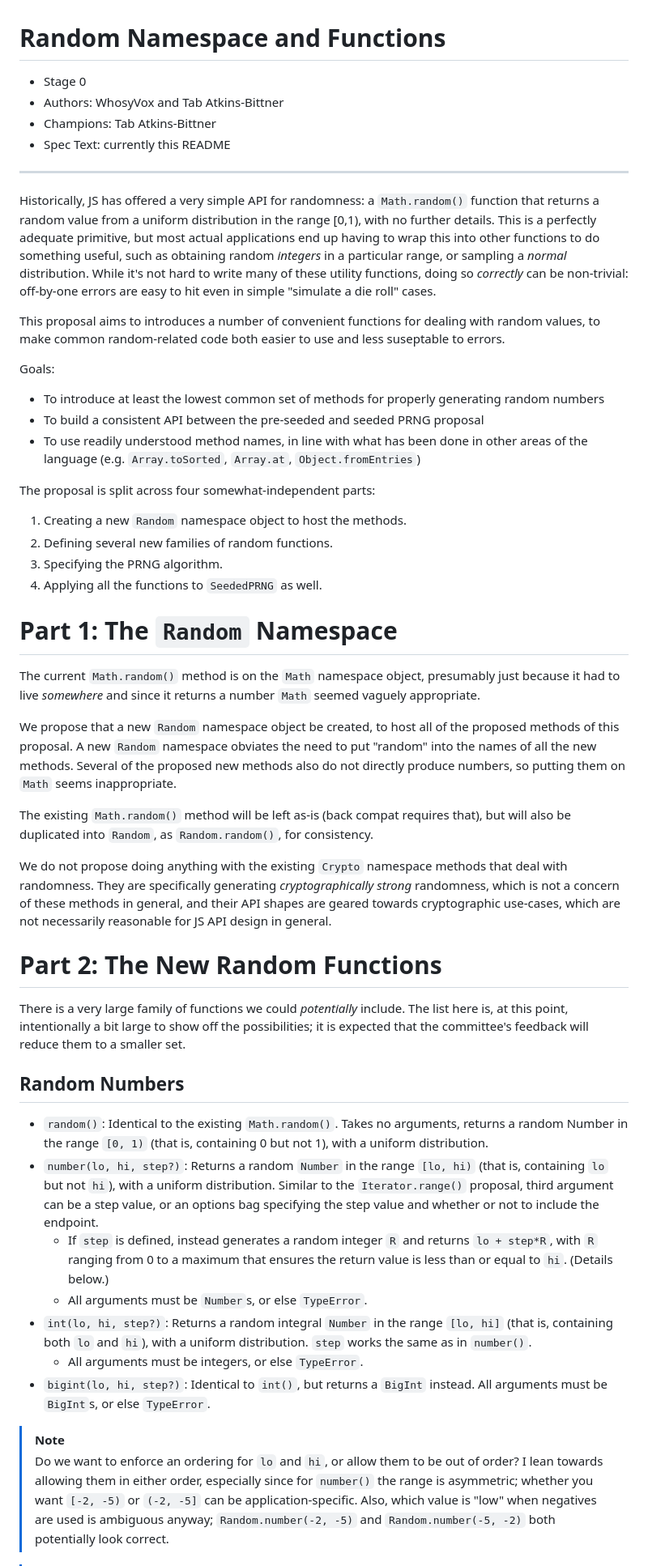
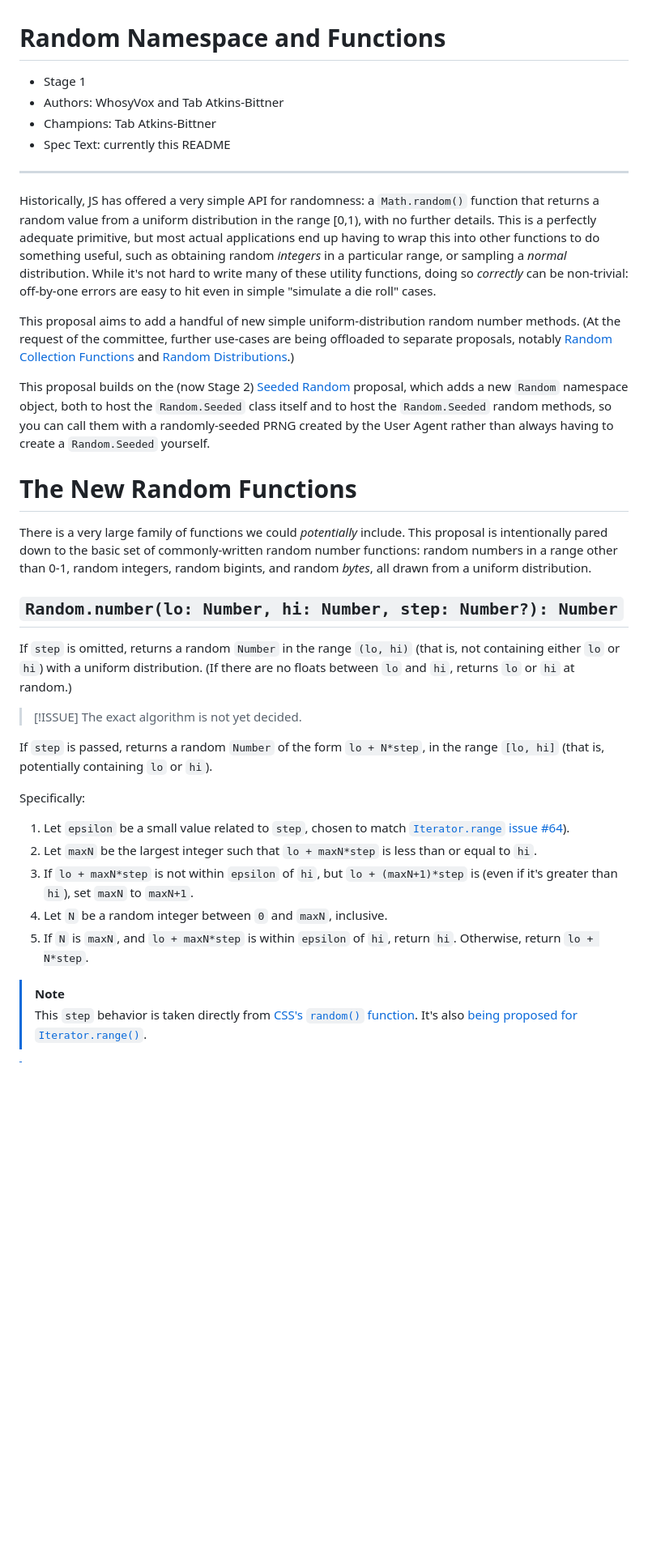
Before and after one commit to tc39-transfer/proposal-random-functions, a Markdown page: README.md, the part around one of its changes. Shown at 81% size. Rendered like a GitHub page; blank space fills up the shorter version.

Commit message:
Update to Stage 1, trimming out the functions that are punting to other proposals.

```diff
--- a/README.md
+++ b/README.md
@@ -1,6 +1,6 @@
 # Random Namespace and Functions
 
-* Stage 0
+* Stage 1
 * Authors: WhosyVox and Tab Atkins-Bittner
 * Champions: Tab Atkins-Bittner
 * Spec Text: currently this README
@@ -9,57 +9,46 @@
 
 Historically, JS has offered a very simple API for randomness: a `Math.random()` function that returns a random value from a uniform distribution in the range [0,1), with no further details. This is a perfectly adequate primitive, but most actual applications end up having to wrap this into other functions to do something useful, such as obtaining random *integers* in a particular range, or sampling a *normal* distribution. While it's not hard to write many of these utility functions, doing so *correctly* can be non-trivial: off-by-one errors are easy to hit even in simple "simulate a die roll" cases.
 
-This proposal aims to introduces a number of convenient functions for dealing with random values, to make common random-related code both easier to use and less suseptable to errors.
+This proposal aims to add a handful of new simple uniform-distribution random number methods. (At the request of the committee, further use-cases are being offloaded to separate proposals, notably [Random Collection Functions](https://github.com/tabatkins/proposal-random-collection-functions) and [Random Distributions](https://github.com/tabatkins/proposal-random-distributions).)
 
-Goals:
-* To introduce at least the lowest common set of methods for properly generating random numbers
-* To build a consistent API between the pre-seeded and seeded PRNG proposal
-* To use readily understood method names, in line with what has been done in other areas of the language (e.g. `Array.toSorted`, `Array.at`, `Object.fromEntries`)
+This proposal builds on the (now Stage 2) [Seeded Random](https://github.com/tc39/proposal-seeded-random) proposal, which adds a new `Random` namespace object, both to host the `Random.Seeded` class itself and to host the `Random.Seeded` random methods, so you can call them with a randomly-seeded PRNG created by the User Agent rather than always having to create a `Random.Seeded` yourself.
 
-The proposal is split across four somewhat-independent parts:
 
-1. Creating a new `Random` namespace object to host the methods.
-2. Defining several new families of random functions.
-3. Specifying the PRNG algorithm.
-4. Applying all the functions to `SeededPRNG` as well.
-
-# Part 1: The `Random` Namespace
-
-The current `Math.random()` method is on the `Math` namespace object,
-presumably just because it had to live *somewhere*
-and since it returns a number `Math` seemed vaguely appropriate.
-
-We propose that a new `Random` namespace object be created,
-to host all of the proposed methods of this proposal.
-A new `Random` namespace obviates the need to put "random" into the names of all the new methods.
-Several of the proposed new methods also do not directly produce numbers,
-so putting them on `Math` seems inappropriate.
-
-The existing `Math.random()` method will be left as-is (back compat requires that),
-but will also be duplicated into `Random`, as `Random.random()`, for consistency.
-
-We do not propose doing anything with the existing `Crypto` namespace methods that deal with randomness.
-They are specifically generating *cryptographically strong* randomness,
-which is not a concern of these methods in general,
-and their API shapes are geared towards cryptographic use-cases,
-which are not necessarily reasonable for JS API design in general.
-
-# Part 2: The New Random Functions
+# The New Random Functions
 
 There is a very large family of functions we could *potentially* include.
-The list here is, at this point, intentionally a bit large to show off the possibilities;
-it is expected that the committee's feedback will reduce them to a smaller set.
+This proposal is intentionally pared down to the basic set of commonly-written random number functions: random numbers in a range other than 0-1, random integers, random bigints, and random *bytes*, all drawn from a uniform distribution.
 
-## Random Numbers
+## `Random.number(lo: Number, hi: Number, step: Number?): Number` ##
 
-* `random()`: Identical to the existing `Math.random()`. Takes no arguments, returns a random Number in the range `[0, 1)` (that is, containing 0 but not 1), with a uniform distribution.
-* `number(lo, hi, step?)`: Returns a random `Number` in the range `[lo, hi)` (that is, containing `lo` but not `hi`), with a uniform distribution. Similar to the `Iterator.range()` proposal, third argument can be a step value, or an options bag specifying the step value and whether or not to include the endpoint.
-    * If `step` is defined, instead generates a random integer `R` and returns `lo + step*R`, with `R` ranging from 0 to a maximum that ensures the return value is less than or equal to `hi`. (Details below.)
-    * All arguments must be `Number`s, or else `TypeError`.
-* `int(lo, hi, step?)`: Returns a random integral `Number` in the range `[lo, hi]` (that is, containing both `lo` and `hi`), with a uniform distribution. `step` works the same as in `number()`.
-    * All arguments must be integers, or else `TypeError`.
-* `bigint(lo, hi, step?)`: Identical to `int()`, but returns a `BigInt` instead. All arguments must be `BigInt`s, or else `TypeError`.
+If `step` is omitted,
+returns a random `Number` in the range `(lo, hi)`
+(that is, not containing either `lo` or `hi`)
+with a uniform distribution.
+(If there are no floats between `lo` and `hi`,
+returns `lo` or `hi` at random.)
+
+> [!ISSUE]
+> The exact algorithm is not yet decided.
+
+If `step` is passed,
+returns a random `Number` of the form `lo + N*step`,
+in the range `[lo, hi]`
+(that is, potentially containing `lo` or `hi`).
+
+Specifically:
+
+1. Let `epsilon` be a small value related to `step`, chosen to match [`Iterator.range` issue #64](https://github.com/tc39/proposal-iterator.range/issues/64#issuecomment-2881243363)).
+2. Let `maxN` be the largest integer such that `lo + maxN*step` is less than or equal to `hi`.
+3. If `lo + maxN*step` is not within `epsilon` of `hi`,
+    but `lo + (maxN+1)*step` is
+    (even if it's greater than `hi`),
+    set `maxN` to `maxN+1`.
+4. Let `N` be a random integer between `0` and `maxN`, inclusive.
+5. If `N` is `maxN`, and `lo + maxN*step` is within `epsilon` of `hi`,
+    return `hi`. Otherwise, return `lo + N*step`.
 
 > [!NOTE]
-> Do we want to enforce an ordering for `lo` and `hi`, or allow them to be out of order? I lean towards allowing them in either order, especially since for `number()` the range is asymmetric; whether you want `[-2, -5)` or `(-2, -5]` can be application-specific. Also, which value is "low" when negatives are used is ambiguous anyway; `Random.number(-2, -5)` and `Random.number(-5, -2)` both potentially look correct.
+> This `step` behavior is taken directly from [CSS's `random()` function](https://drafts.csswg.org/css-values-5/#random).
+> It's also [being proposed for `Iterator.range()`](https://github.com/tc39/proposal-iterator.range/issues/64#issuecomment-2881243363).
 
```
Also changed, not shown: other parts of README.md (+36 -38 lines).
